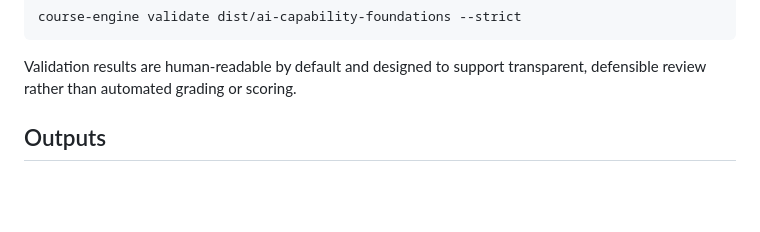
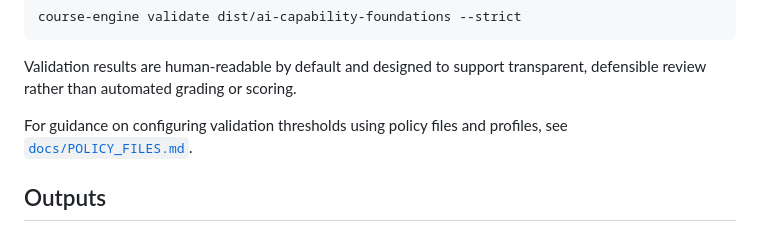
Before and after one commit to cloudpedagogy/cloudpedagogy-course-engine, a Markdown page: README.md, the part around the change. Rendered like a GitHub page; blank space fills up the shorter version.

```diff
--- a/README.md
+++ b/README.md
@@ -99,6 +99,8 @@ course-engine validate dist/ai-capability-foundations --strict
 Validation results are human-readable by default and designed to support
 transparent, defensible review rather than automated grading or scoring.
 
+For guidance on configuring validation thresholds using policy files and profiles,
+see [`docs/POLICY_FILES.md`](docs/POLICY_FILES.md).
 
 ## Outputs
 
```
